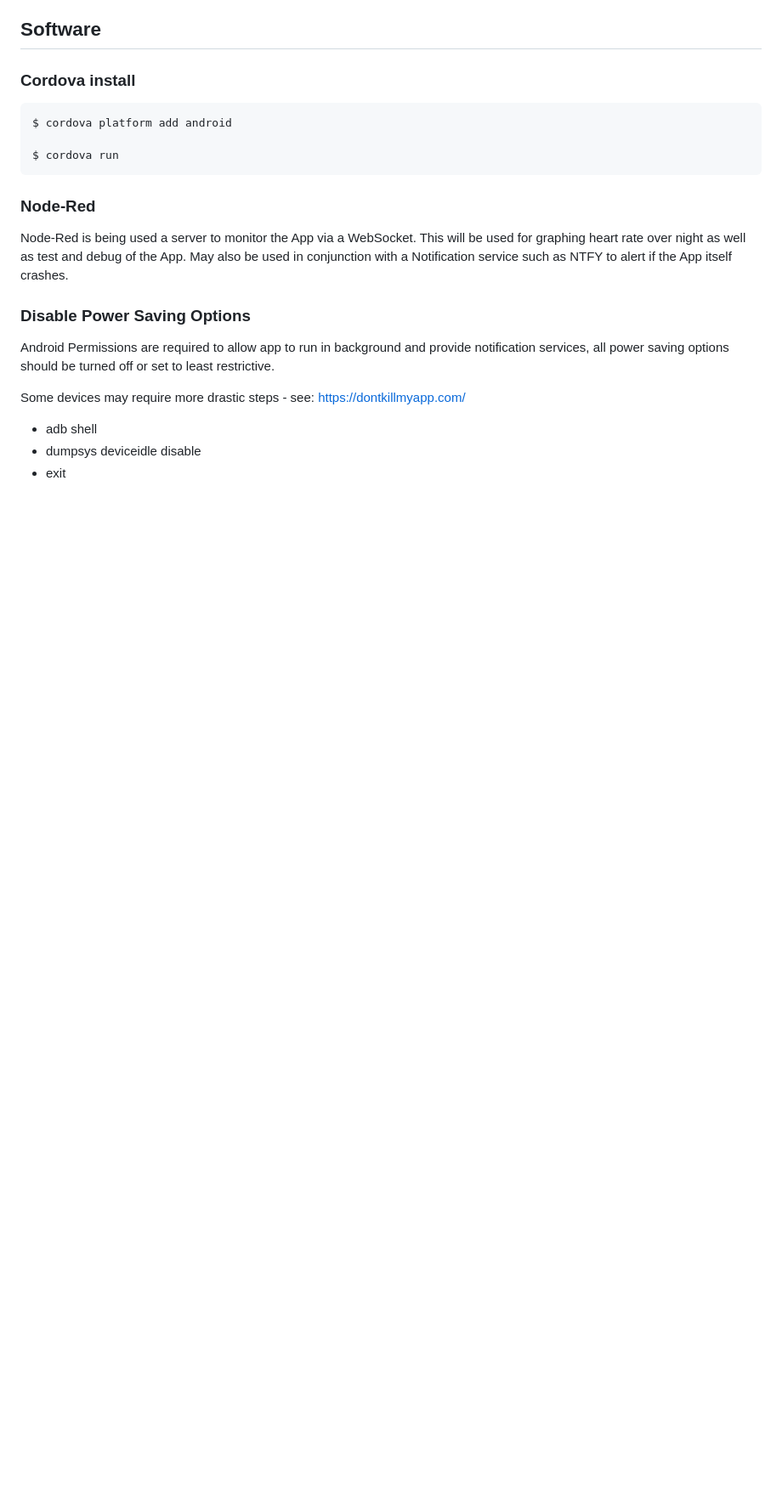
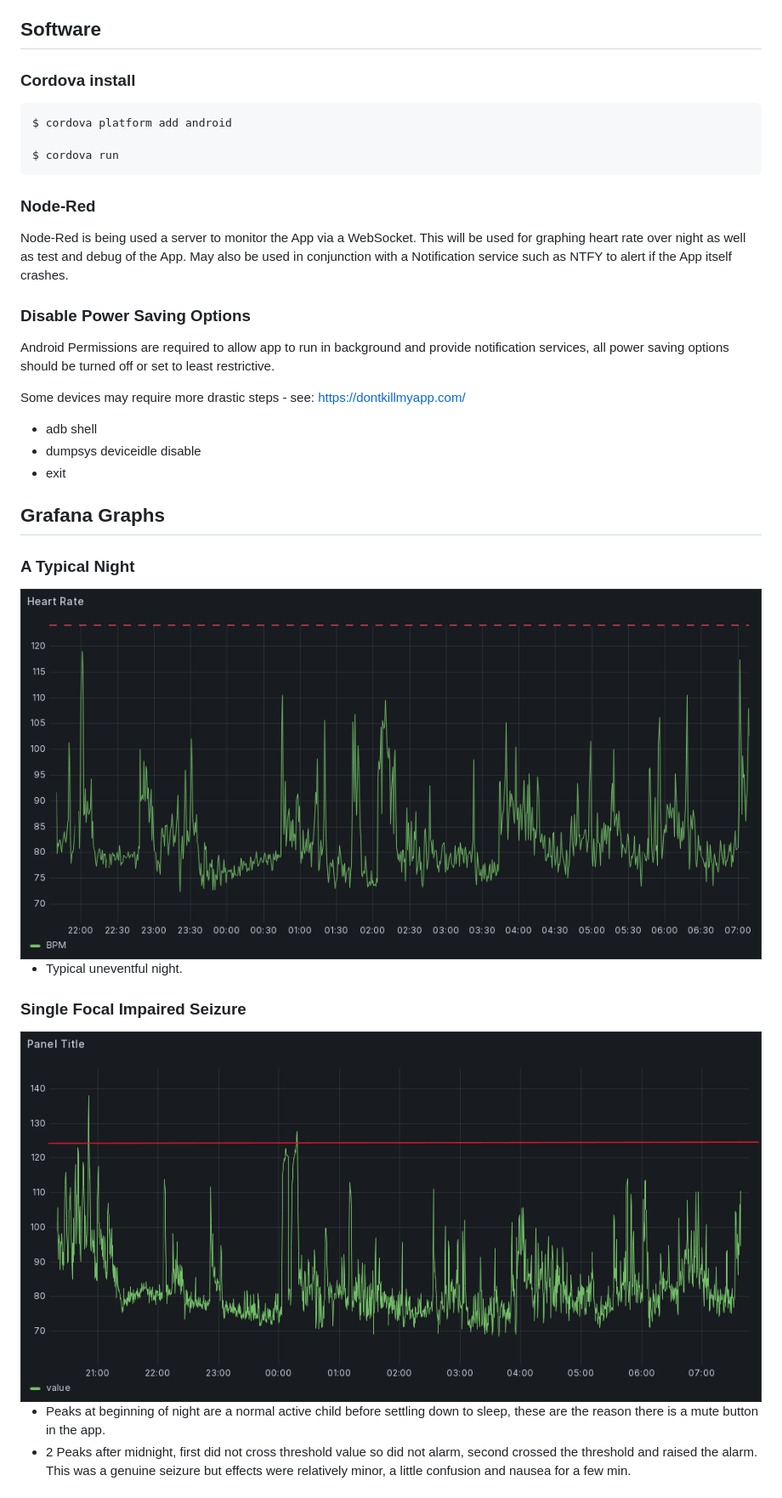
Before and after one commit to Farmer-Eds-Shed/Heart-Rate-Alarm, a Markdown page: README.md, the part around the change printed below. Shown: that part at 85% size. Drawn GitHub-style; pictures changed too: Grafana/Partial_Impaired.png (added), Grafana/Typical_Night.png (added); blank space fills up the shorter version.

Commit message:
Add Grafan charts to Rreadme

```diff
--- a/README.md
+++ b/README.md
@@ -61,3 +61,17 @@ Some devices may require more drastic steps - see: https://dontkillmyapp.com/
 - dumpsys deviceidle disable
 - exit
 
+## Grafana Graphs
+
+### A Typical Night
+<img src="./Grafana/Typical_Night.png" alt="drawing" style="width:600px;"/>
+
+  - Typical uneventful night.
+
+### Single Focal Impaired Seizure
+
+<img src="./Grafana/Partial_Impaired.png" alt="drawing" style="width:600px;"/>
+
+  - Peaks at beginning of night are a normal active child before settling down to sleep, these are the reason there is a mute button in the app.
+  - 2 Peaks after midnight, first did not cross threshold value so did not alarm, second crossed the threshold and raised the alarm. This was a genuine seizure but effects were relatively minor, a little confusion and nausea for a few min.
+
```
Also changed, not shown: other parts of README.md (+7 -1 lines), Grafana/Building_Seizure_Activity.png (added).
